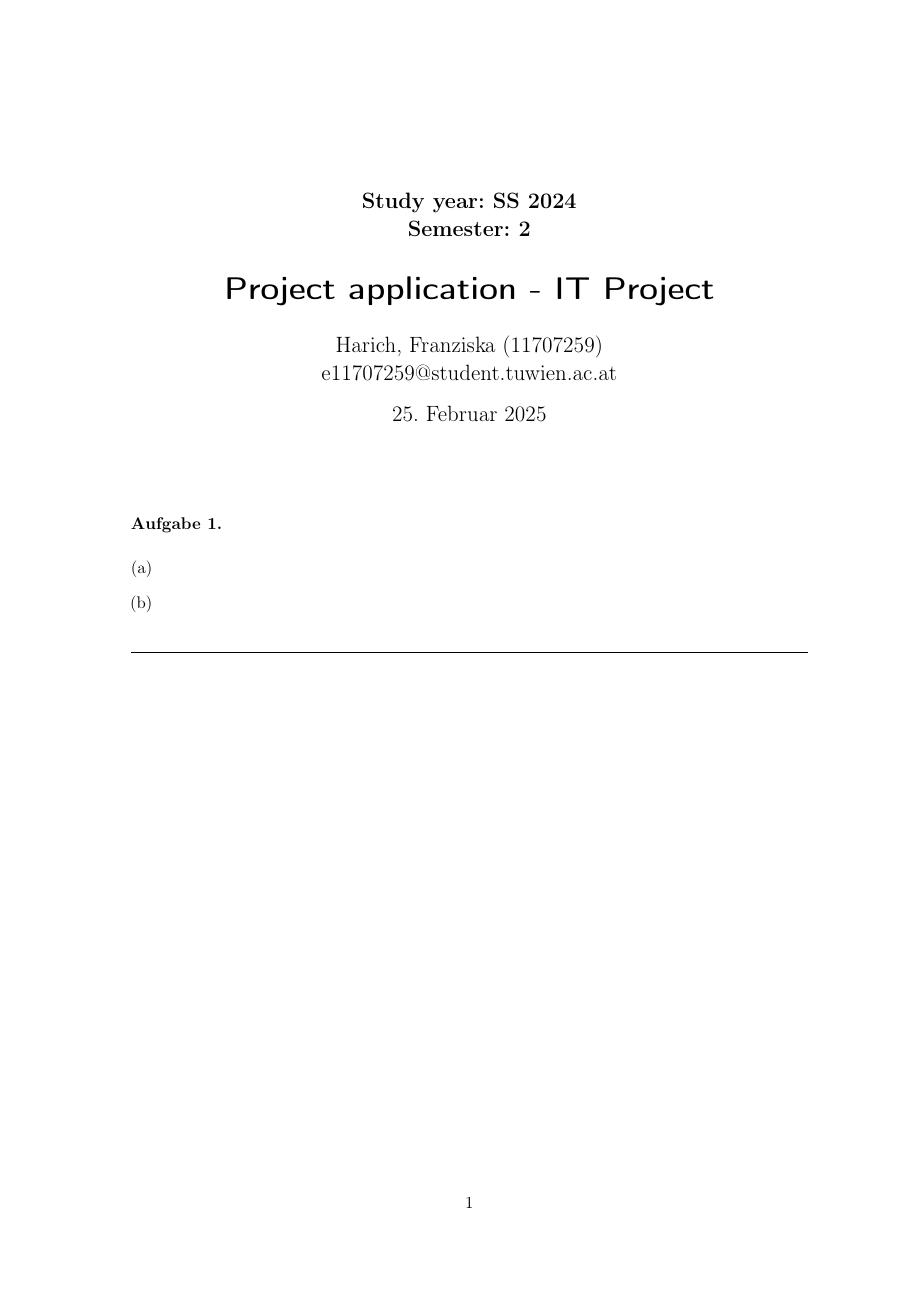
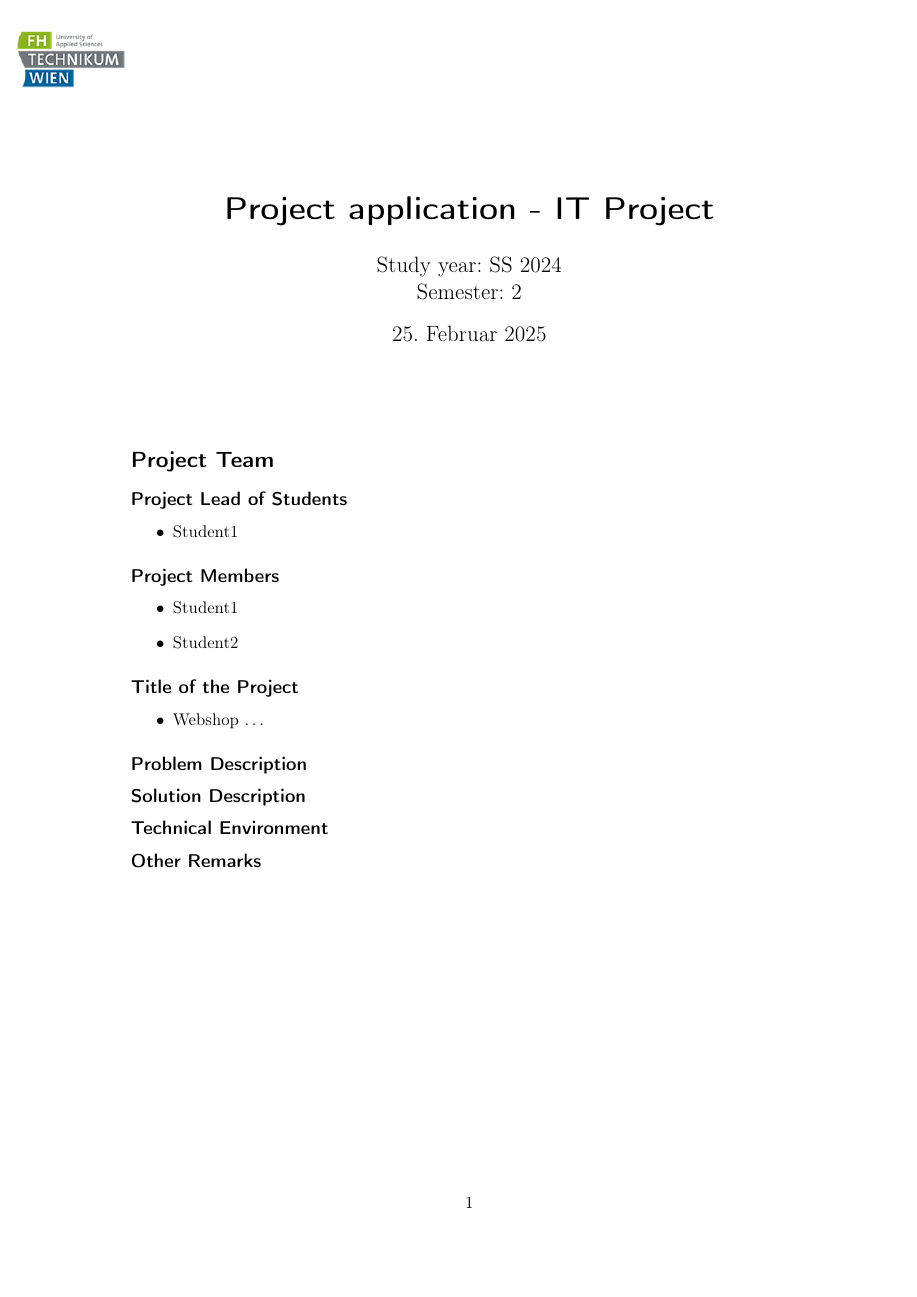
Before and after one commit to fh1798/ITP_Sem2_Grp13, a LaTeX document (AbgabeTextdateien/ProjectDescription/ProjectDescription.tex): the whole page. Compiled offline with pdfLaTeX; the source files are stored in an older character set and shown here as Unicode; an older LaTeX class or package is replaced by its successor.

Commit message:
Project Description halbwegs eingerichtet 	modified:   AbgabeTextdateien/.DS_Store 	new file:   AbgabeTextdateien/ProjectDescription/.DS_Store 	modified:   AbgabeTextdateien/ProjectDescription/ProjectDescription.aux 	modified:   AbgabeTextdateien/ProjectDescription/ProjectDescription.log 	modified:   AbgabeTextdateien/ProjectDescription/ProjectDescription.pdf 	modified:   AbgabeTextdateien/ProjectDescription/ProjectDescription.synctex.gz 	modified:   AbgabeTextdateien/ProjectDescription/ProjectDescription.tex 	new file:   AbgabeTextdateien/ProjectDescription/fhtw_logo_fuer_signatur.png

```diff
--- a/AbgabeTextdateien/ProjectDescription/ProjectDescription.tex
+++ b/AbgabeTextdateien/ProjectDescription/ProjectDescription.tex
@@ -12,6 +12,7 @@
 \usepackage{mdframed}
 \usepackage{bm}			% für fette symbole in math mode
 \usepackage{dsfont}
+\usepackage{tikz}
 
 
 \usepackage{scrpage2}
@@ -53,8 +54,8 @@
 
 \title{Project application - IT Project}
 %\subtitle{ 186.866 Algorithmen und Datenstrukturen VU 8.0}
-\subject{Study year: SS 2024 \\ Semester: 2}
-\author{Harich, Franziska (11707259) \\ e11707259@student.tuwien.ac.at}
+%\subject{Study year: SS 2024 \\ Semester: 2}
+\author{Study year: SS 2024 \\ Semester: 2}
 %\date{xx. MÃ¤rz xxxx}
 
 \automark{section}
@@ -65,25 +66,58 @@
 
 \begin{document}
 \maketitle
+\begin{tikzpicture}[remember picture, overlay]
+  \node [anchor=north west, inner sep=10pt]  at (current page.north west)
+     {\includegraphics[height=2cm]{fhtw_logo_fuer_signatur.png}};
+\end{tikzpicture}
 
-%\section*{Name der Section}.  %% Section einfügen falls notwendig
+
+\section*{Project Team}  %% Section einfügen falls notwendig
+
+\subsection*{Project Lead of Students}
+\begin{itemize}
+	\item Student1
+\end{itemize}
+
+\subsection*{Project Members}
+\begin{itemize}
+	\item Student1
+	\item Student2
+\end{itemize}
+
+\subsection*{Title of the Project}
+\begin{itemize}
+	\item Webshop \dots
+\end{itemize}
+
+\subsection*{Problem Description}
+
+\subsection*{Solution Description}
+
+\subsection*{Technical Environment}
+
+\subsection*{Other Remarks}
+
+
+
+
+
+
+
+
 
 
 %% AUFGABE 1
 
-\begin{exercise}\label{ex:1}
-\begin{subexercises}
-
-	\item %% a
-
-	\item %% b
-
-\end{subexercises}
-\end{exercise}
-
-
-
-
+%\begin{exercise}\label{ex:1}
+%\begin{subexercises}
+%
+%	\item %% a
+%
+%	\item %% b
+%
+%\end{subexercises}
+%\end{exercise}
 
 %\begin{figure}[H]
 %    % Mit der folgenden Zeile kann eine Grafik eingebunden werden
```
Also changed, not shown: AbgabeTextdateien/ProjectDescription/ProjectDescription.pdf, AbgabeTextdateien/ProjectDescription/fhtw_logo_fuer_signatur.png (added), 5 other files.
